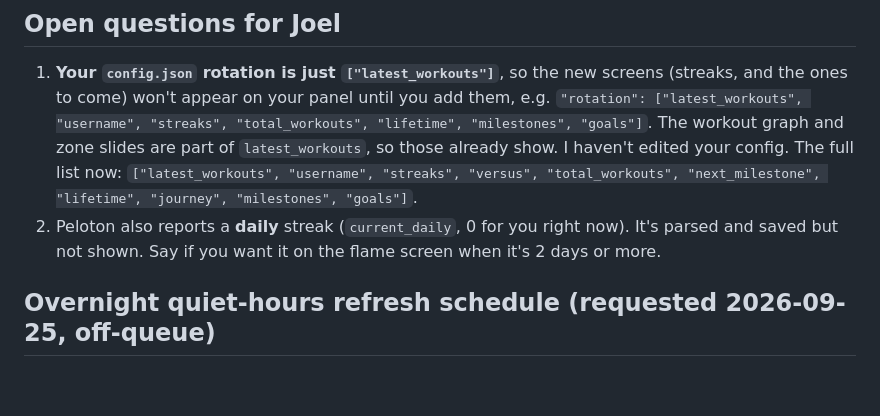
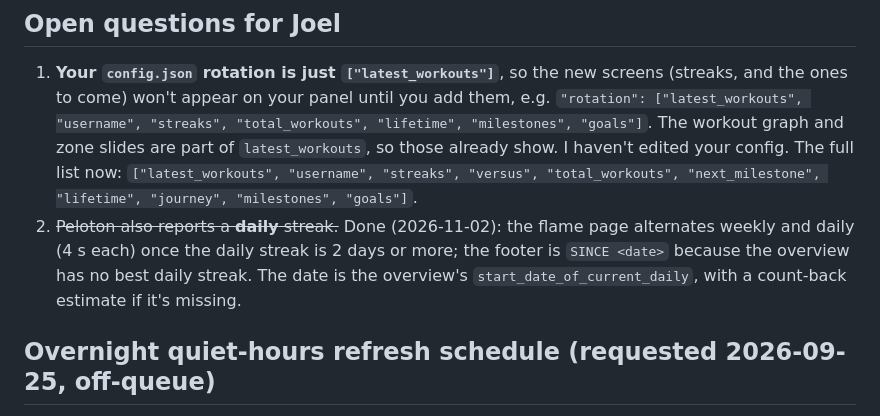
Before and after one commit to jc214809/Peloton-LED, a Markdown page: docs/FEATURES-NOTES.md, the part around the change. Rendered like a GitHub page; blank space fills up the shorter version.

```diff
--- a/docs/FEATURES-NOTES.md
+++ b/docs/FEATURES-NOTES.md
@@ -205,9 +205,11 @@ Code: `peloton/journey.py`, `display/ui/journey_screen.py`, the tally in
    The workout graph and zone slides are part of `latest_workouts`, so those
    already show. I haven't edited your config. The full list now:
    `["latest_workouts", "username", "streaks", "versus", "total_workouts", "next_milestone", "lifetime", "journey", "milestones", "goals"]`.
-2. Peloton also reports a **daily** streak (`current_daily`, 0 for you
-   right now). It's parsed and saved but not shown. Say if you want it
-   on the flame screen when it's 2 days or more.
+2. ~~Peloton also reports a **daily** streak.~~ Done (2026-11-02): the
+   flame page alternates weekly and daily (4 s each) once the daily streak
+   is 2 days or more; the footer is `SINCE <date>` because the overview has
+   no best daily streak. The date is the overview's
+   `start_date_of_current_daily`, with a count-back estimate if it's missing.
 
 
 ## Overnight quiet-hours refresh schedule (requested 2026-09-25, off-queue)
```
Also changed, not shown: README.md (+6 -6 lines), docs/screenshots/rotation/streaks.png, 6 other files.
